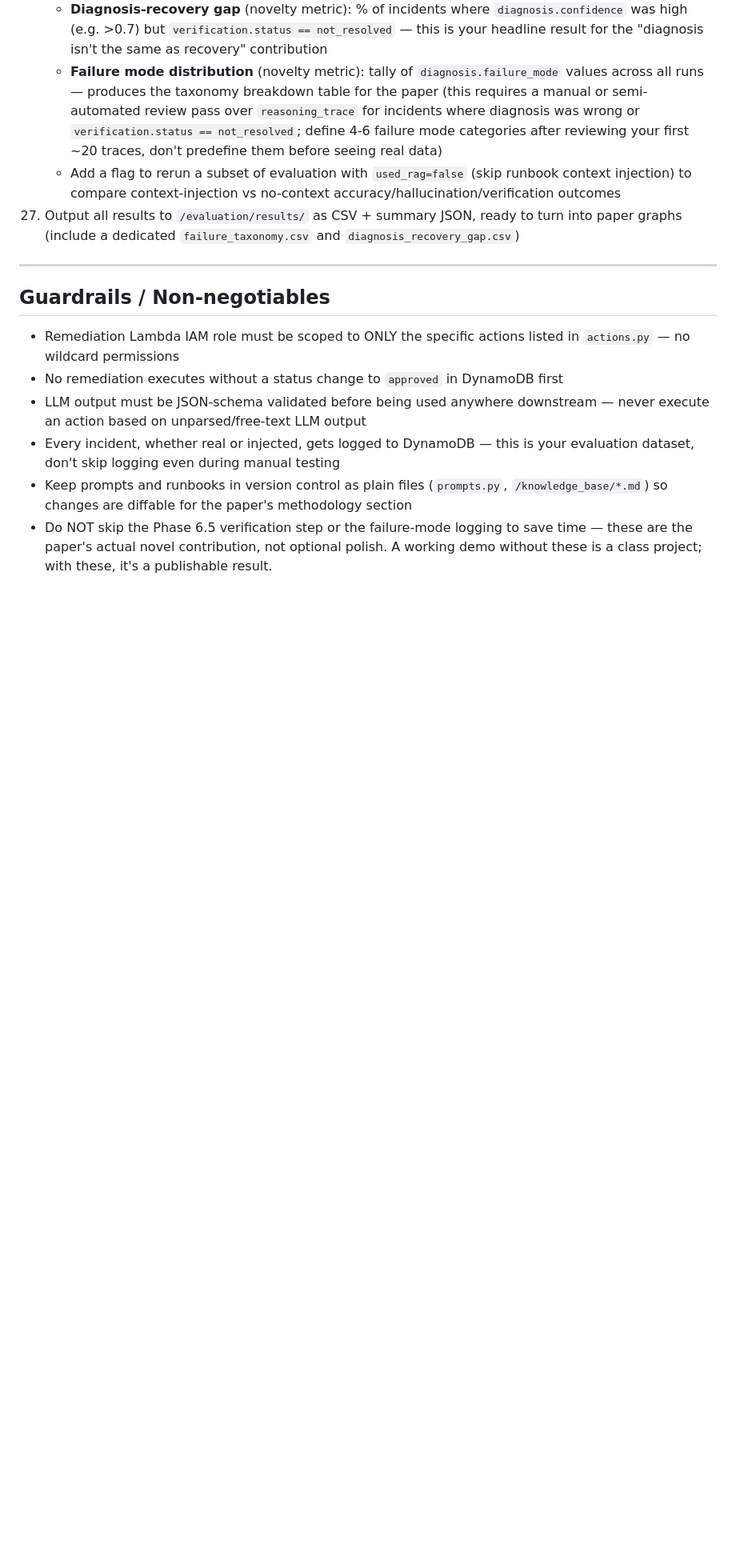
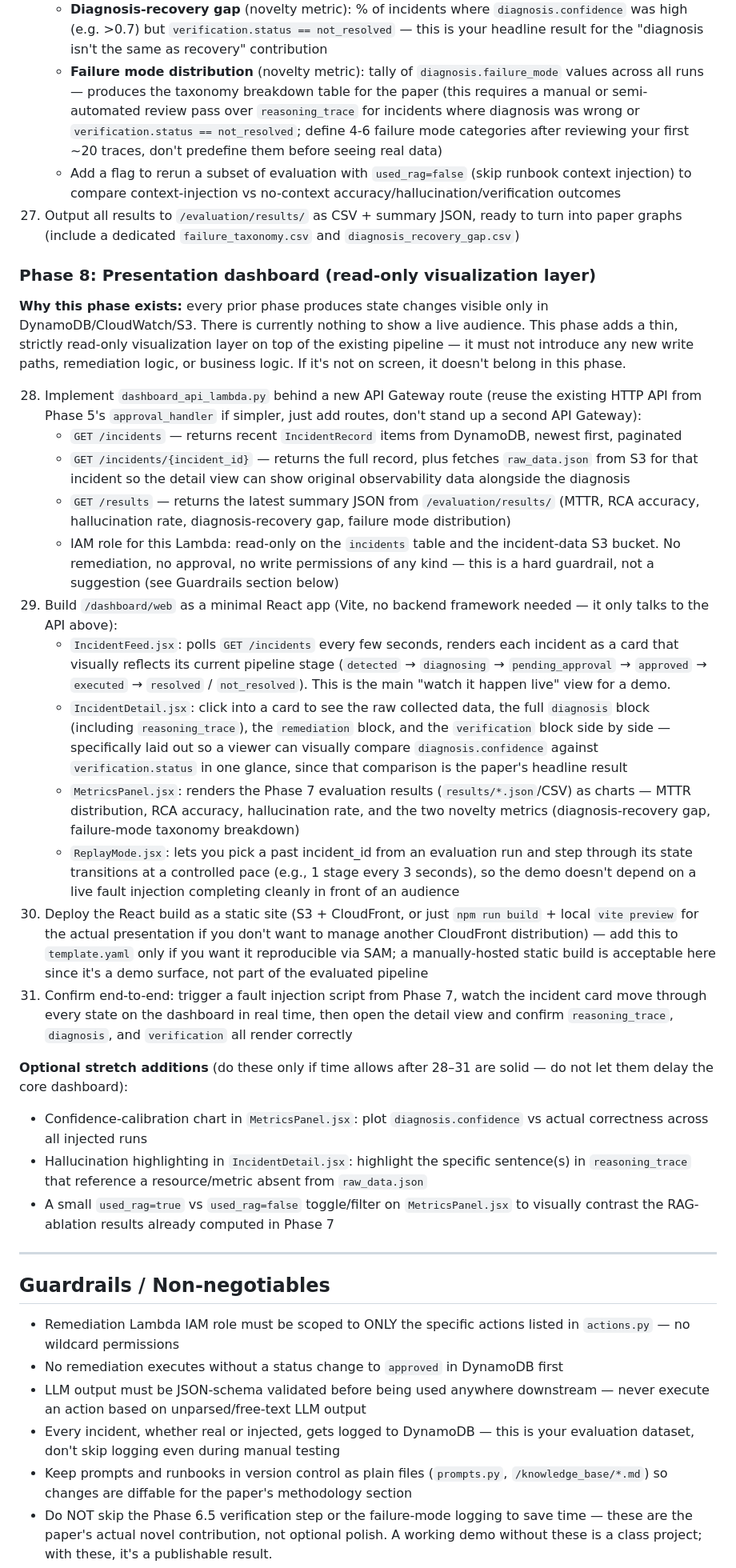
Before and after one commit to sarthakbhagia/LLM-Assisted-Cloud-Incident-Response-AWS-SBG, a Markdown page: PROJECT_SPEC.md, the part around one of its changes. Shown at 80% size. Rendered like a GitHub page; blank space fills up the shorter version.

```diff
--- a/PROJECT_SPEC.md
+++ b/PROJECT_SPEC.md
@@ -217,6 +227,28 @@ README.md
     - Add a flag to rerun a subset of evaluation with `used_rag=false` (skip runbook context injection) to compare context-injection vs no-context accuracy/hallucination/verification outcomes
 27. Output all results to `/evaluation/results/` as CSV + summary JSON, ready to turn into paper graphs (include a dedicated `failure_taxonomy.csv` and `diagnosis_recovery_gap.csv`)
 
+### Phase 8: Presentation dashboard (read-only visualization layer)
+
+**Why this phase exists:** every prior phase produces state changes visible only in DynamoDB/CloudWatch/S3. There is currently nothing to show a live audience. This phase adds a thin, strictly read-only visualization layer on top of the existing pipeline — it must not introduce any new write paths, remediation logic, or business logic. If it's not on screen, it doesn't belong in this phase.
+
+28. Implement `dashboard_api_lambda.py` behind a new API Gateway route (reuse the existing HTTP API from Phase 5's `approval_handler` if simpler, just add routes, don't stand up a second API Gateway):
+    - `GET /incidents` — returns recent `IncidentRecord` items from DynamoDB, newest first, paginated
+    - `GET /incidents/{incident_id}` — returns the full record, plus fetches `raw_data.json` from S3 for that incident so the detail view can show original observability data alongside the diagnosis
+    - `GET /results` — returns the latest summary JSON from `/evaluation/results/` (MTTR, RCA accuracy, hallucination rate, diagnosis-recovery gap, failure mode distribution)
+    - IAM role for this Lambda: read-only on the `incidents` table and the incident-data S3 bucket. No remediation, no approval, no write permissions of any kind — this is a hard guardrail, not a suggestion (see Guardrails section below)
+29. Build `/dashboard/web` as a minimal React app (Vite, no backend framework needed — it only talks to the API above):
+    - `IncidentFeed.jsx`: polls `GET /incidents` every few seconds, renders each incident as a card that visually reflects its current pipeline stage (`detected` → `diagnosing` → `pending_approval` → `approved` → `executed` → `resolved` / `not_resolved`). This is the main "watch it happen live" view for a demo.
+    - `IncidentDetail.jsx`: click into a card to see the raw collected data, the full `diagnosis` block (including `reasoning_trace`), the `remediation` block, and the `verification` block side by side — specifically laid out so a viewer can visually compare `diagnosis.confidence` against `verification.status` in one glance, since that comparison is the paper's headline result
+    - `MetricsPanel.jsx`: renders the Phase 7 evaluation results (`results/*.json`/CSV) as charts — MTTR distribution, RCA accuracy, hallucination rate, and the two novelty metrics (diagnosis-recovery gap, failure-mode taxonomy breakdown)
+    - `ReplayMode.jsx`: lets you pick a past incident_id from an evaluation run and step through its state transitions at a controlled pace (e.g., 1 stage every 3 seconds), so the demo doesn't depend on a live fault injection completing cleanly in front of an audience
+30. Deploy the React build as a static site (S3 + CloudFront, or just `npm run build` + local `vite preview` for the actual presentation if you don't want to manage another CloudFront distribution) — add this to `template.yaml` only if you want it reproducible via SAM; a manually-hosted static build is acceptable here since it's a demo surface, not part of the evaluated pipeline
+31. Confirm end-to-end: trigger a fault injection script from Phase 7, watch the incident card move through every state on the dashboard in real time, then open the detail view and confirm `reasoning_trace`, `diagnosis`, and `verification` all render correctly
+
+**Optional stretch additions** (do these only if time allows after 28–31 are solid — do not let them delay the core dashboard):
+- Confidence-calibration chart in `MetricsPanel.jsx`: plot `diagnosis.confidence` vs actual correctness across all injected runs
+- Hallucination highlighting in `IncidentDetail.jsx`: highlight the specific sentence(s) in `reasoning_trace` that reference a resource/metric absent from `raw_data.json`
+- A small `used_rag=true` vs `used_rag=false` toggle/filter on `MetricsPanel.jsx` to visually contrast the RAG-ablation results already computed in Phase 7
+
 ---
 
 ## Guardrails / Non-negotiables
```
Also changed, not shown: other parts of PROJECT_SPEC.md (+13 -1 lines).
